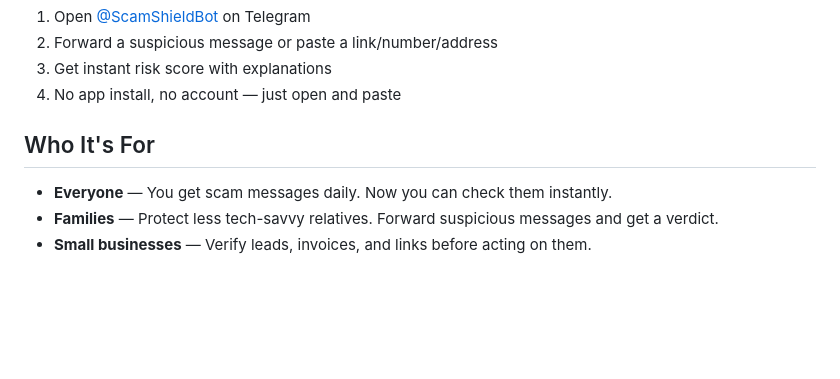
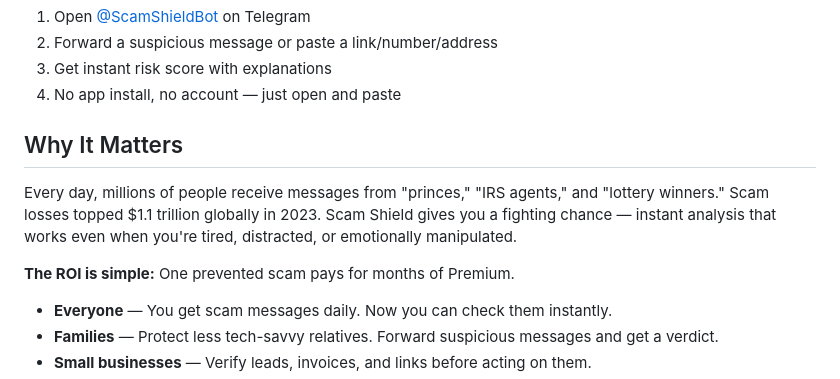
Before and after one commit to Clawthority/scam-shield, a Markdown page: README.md, the part around the change. Rendered like a GitHub page; blank space fills up the shorter version.

Commit message:
Update 2026-04-05

```diff
--- a/README.md
+++ b/README.md
@@ -46,7 +46,11 @@ Scam Shield runs as a Telegram bot. Check anything suspicious instantly:
 3. Get instant risk score with explanations
 4. No app install, no account — just open and paste
 
-## Who It's For
+## Why It Matters
+
+Every day, millions of people receive messages from "princes," "IRS agents," and "lottery winners." Scam losses topped $1.1 trillion globally in 2023. Scam Shield gives you a fighting chance — instant analysis that works even when you're tired, distracted, or emotionally manipulated.
+
+**The ROI is simple:** One prevented scam pays for months of Premium.
 
 - **Everyone** — You get scam messages daily. Now you can check them instantly.
 - **Families** — Protect less tech-savvy relatives. Forward suspicious messages and get a verdict.
```
